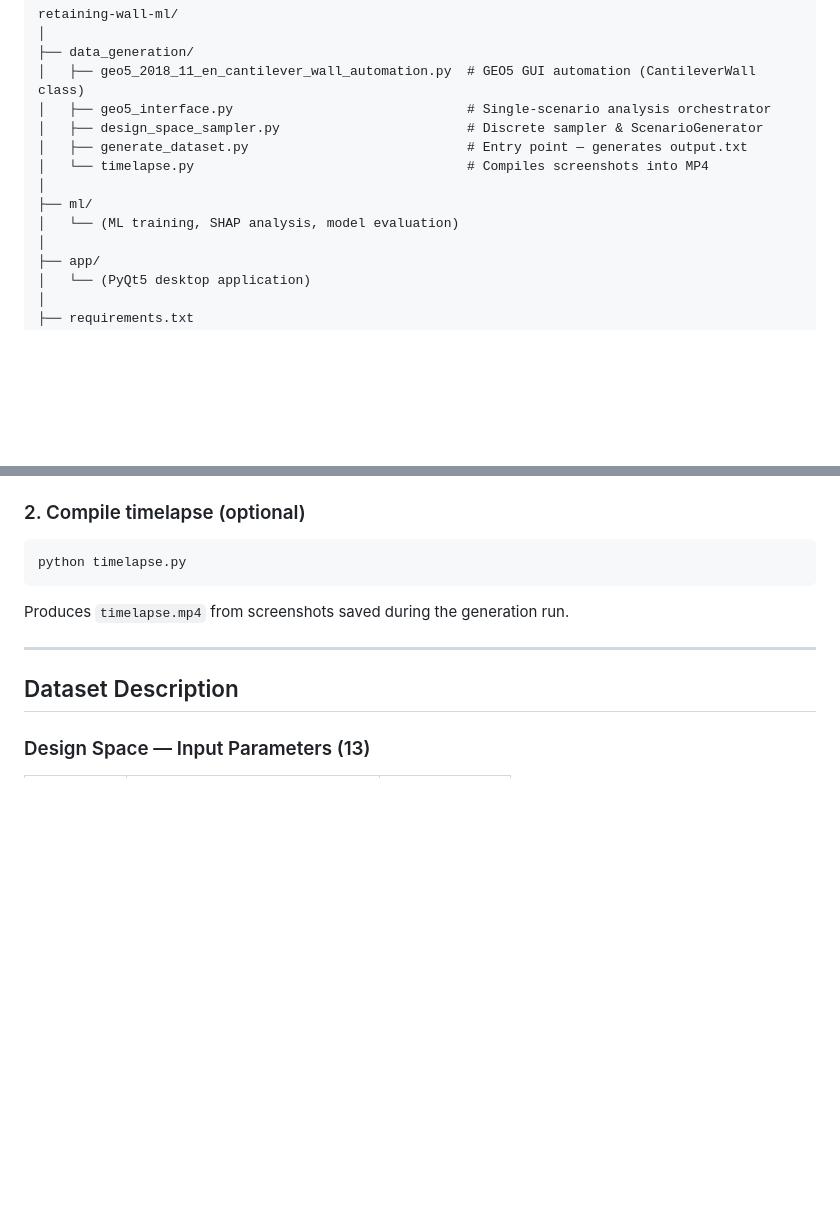
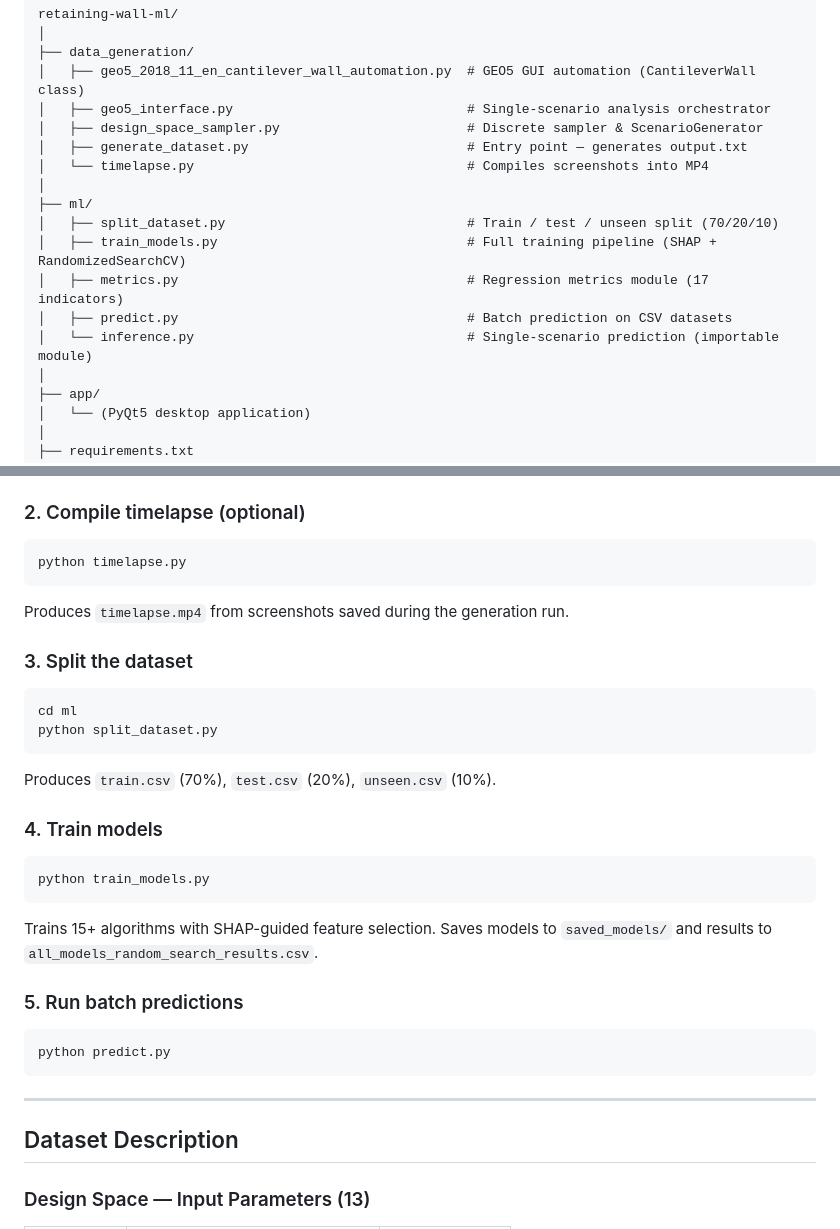
Before and after one commit to AutoPyloter/retaining-wall-ml, a Markdown page: README.md, 2 parts joined by grey strips. Drawn GitHub-style; blank space fills up the shorter version.

````diff
--- a/README.md
+++ b/README.md
@@ -23,7 +23,11 @@ retaining-wall-ml/
 │   └── timelapse.py                                   # Compiles screenshots into MP4
 │
 ├── ml/
-│   └── (ML training, SHAP analysis, model evaluation)
+│   ├── split_dataset.py                               # Train / test / unseen split (70/20/10)
+│   ├── train_models.py                                # Full training pipeline (SHAP + RandomizedSearchCV)
+│   ├── metrics.py                                     # Regression metrics module (17 indicators)
+│   ├── predict.py                                     # Batch prediction on CSV datasets
+│   └── inference.py                                   # Single-scenario prediction (importable module)
 │
 ├── app/
 │   └── (PyQt5 desktop application)
@@ -119,6 +123,29 @@ python timelapse.py
 
 Produces `timelapse.mp4` from screenshots saved during the generation run.
 
+### 3. Split the dataset
+
+```bash
+cd ml
+python split_dataset.py
+```
+
+Produces `train.csv` (70%), `test.csv` (20%), `unseen.csv` (10%).
+
+### 4. Train models
+
+```bash
+python train_models.py
+```
+
+Trains 15+ algorithms with SHAP-guided feature selection. Saves models to `saved_models/` and results to `all_models_random_search_results.csv`.
+
+### 5. Run batch predictions
+
+```bash
+python predict.py
+```
+
 ---
 
 ## Dataset Description
````
Also changed, not shown: other parts of README.md (+53 -5 lines).
